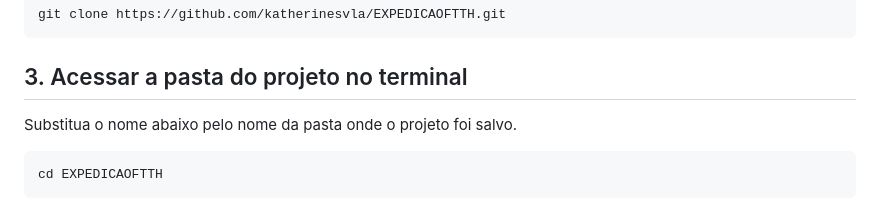
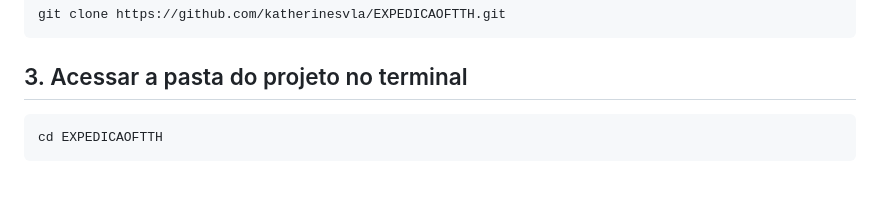
Before and after one commit to katherinesvla/EXPEDICAOFTTH, a Markdown page: README.md, the part around the change. Rendered like a GitHub page; blank space fills up the shorter version.

````diff
--- a/README.md
+++ b/README.md
@@ -100,8 +100,6 @@ git clone https://github.com/katherinesvla/EXPEDICAOFTTH.git
 
 ## 3. Acessar a pasta do projeto no terminal
 
-Substitua o nome abaixo pelo nome da pasta onde o projeto foi salvo.
-
 ```bash
 cd EXPEDICAOFTTH
 ```
````
